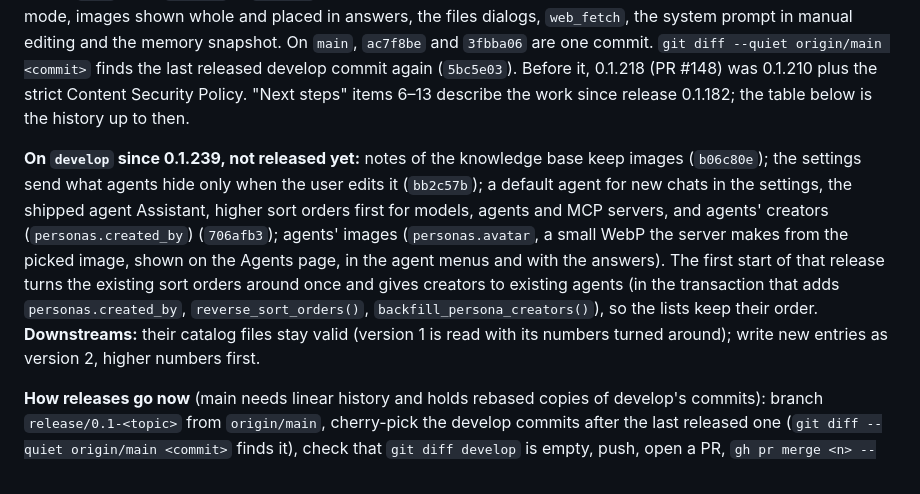
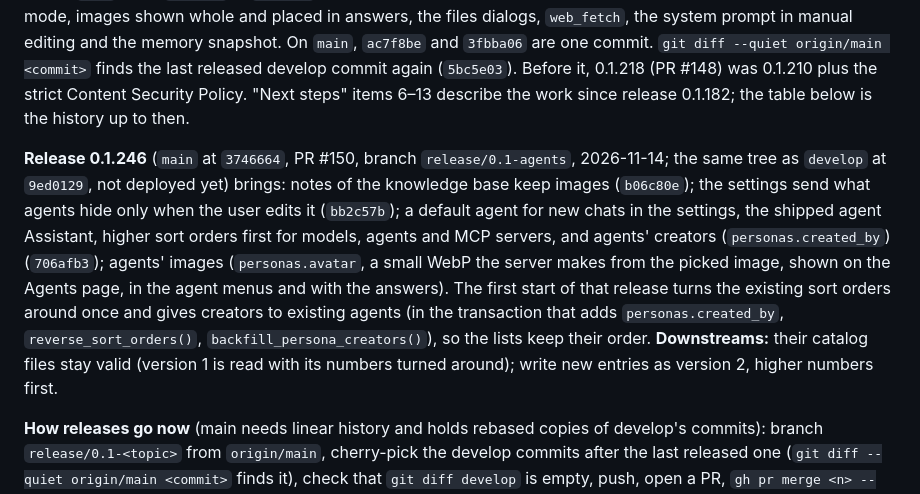
Before and after one commit to Knaeckebrothero/Advanced-LLM-Chat, a Markdown page: docs/generalization_refactor.md, the part around the change. GitHub-like rendering.

Commit message:
Handover notes after release 0.1.246

```diff
--- a/docs/generalization_refactor.md
+++ b/docs/generalization_refactor.md
@@ -25,7 +25,7 @@ The user explicitly wants providers and setup settled before the deployment and
 
 Release **0.1.239** (`main` at `cc8b059`, PR #149, branch `release/0.1-family-skills-files`, 2026-11-14) runs in the homelab as two releases: a private one with login and a public demo for guests (see "Homelab deployment"). It brings `main` up to `develop` at `5bc5e03` (the same tree): the search over past chats (item 12), skills (item 13), family mode, images shown whole and placed in answers, the files dialogs, `web_fetch`, the system prompt in manual editing and the memory snapshot. On `main`, `ac7f8be` and `3fbba06` are one commit. `git diff --quiet origin/main <commit>` finds the last released develop commit again (`5bc5e03`). Before it, 0.1.218 (PR #148) was 0.1.210 plus the strict Content Security Policy. "Next steps" items 6–13 describe the work since release 0.1.182; the table below is the history up to then.
 
-**On `develop` since 0.1.239, not released yet:** notes of the knowledge base keep images (`b06c80e`); the settings send what agents hide only when the user edits it (`bb2c57b`); a default agent for new chats in the settings, the shipped agent Assistant, higher sort orders first for models, agents and MCP servers, and agents' creators (`personas.created_by`) (`706afb3`); agents' images (`personas.avatar`, a small WebP the server makes from the picked image, shown on the Agents page, in the agent menus and with the answers). The first start of that release turns the existing sort orders around once and gives creators to existing agents (in the transaction that adds `personas.created_by`, `reverse_sort_orders()`, `backfill_persona_creators()`), so the lists keep their order. **Downstreams:** their catalog files stay valid (version 1 is read with its numbers turned around); write new entries as version 2, higher numbers first.
+**Release 0.1.246** (`main` at `3746664`, PR #150, branch `release/0.1-agents`, 2026-11-14; the same tree as `develop` at `9ed0129`, not deployed yet) brings: notes of the knowledge base keep images (`b06c80e`); the settings send what agents hide only when the user edits it (`bb2c57b`); a default agent for new chats in the settings, the shipped agent Assistant, higher sort orders first for models, agents and MCP servers, and agents' creators (`personas.created_by`) (`706afb3`); agents' images (`personas.avatar`, a small WebP the server makes from the picked image, shown on the Agents page, in the agent menus and with the answers). The first start of that release turns the existing sort orders around once and gives creators to existing agents (in the transaction that adds `personas.created_by`, `reverse_sort_orders()`, `backfill_persona_creators()`), so the lists keep their order. **Downstreams:** their catalog files stay valid (version 1 is read with its numbers turned around); write new entries as version 2, higher numbers first.
 
 **How releases go now** (main needs linear history and holds rebased copies of develop's commits): branch `release/0.1-<topic>` from `origin/main`, cherry-pick the develop commits after the last released one (`git diff --quiet origin/main <commit>` finds it), check that `git diff develop` is empty, push, open a PR, `gh pr merge <n> --rebase --admin`, cancel the redundant pull_request run. The version is `0.1.<run number>` of the push run on `main`. Wait for the develop build to pass first when the Dockerfiles changed: it is the only build before the release. Then bump both homelab releases, the demo first (see "Homelab deployment").
 
```
